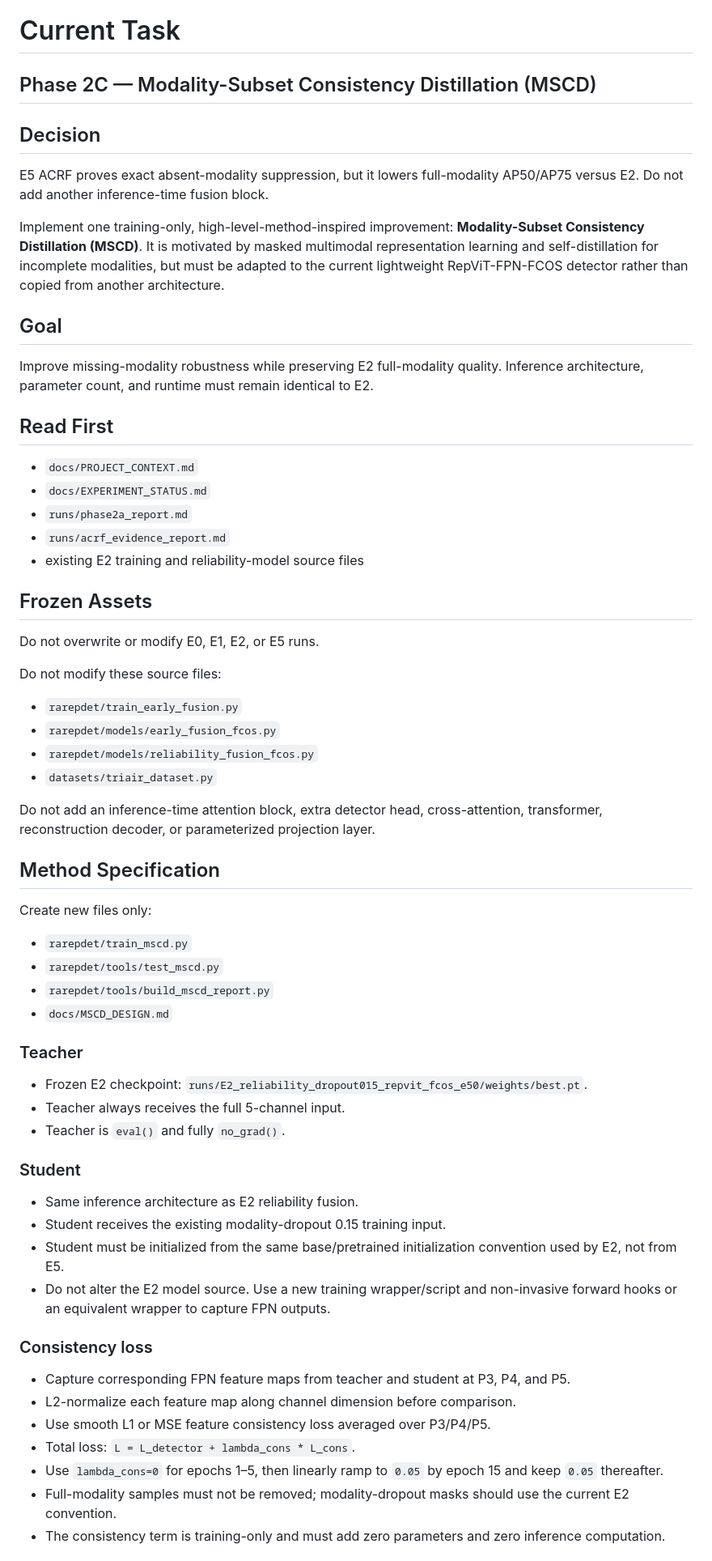
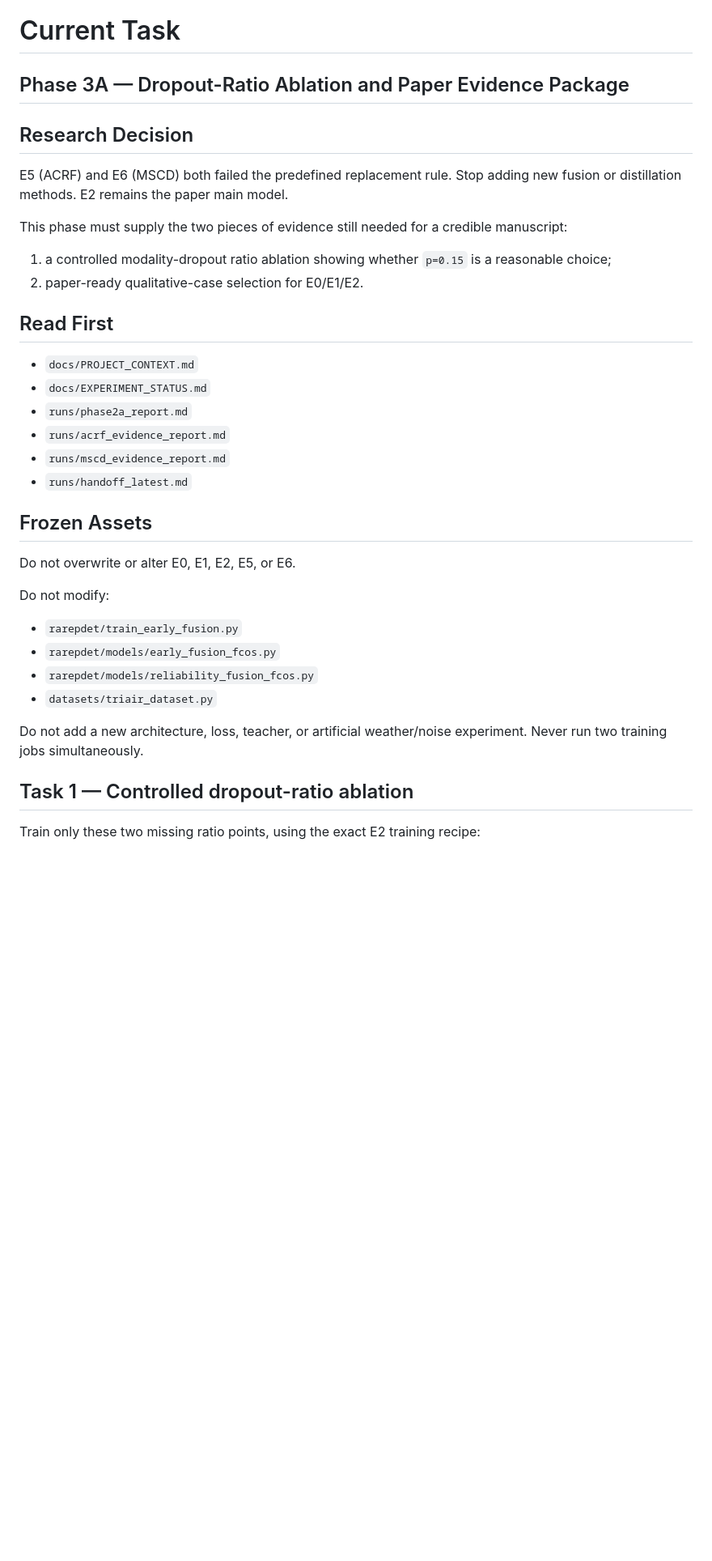
Before and after one commit to floomeer83felix-source/RA-RepDet-TriAir, a Markdown page: docs/NEXT_TASK.md, the part around one of its changes. Shown at 81% size. Drawn GitHub-style; blank space fills up the shorter version.

```diff
--- a/docs/NEXT_TASK.md
+++ b/docs/NEXT_TASK.md
@@ -1,57 +1,34 @@
 # Current Task
 
-## Phase 2C — Modality-Subset Consistency Distillation (MSCD)
+## Phase 3A — Dropout-Ratio Ablation and Paper Evidence Package
 
-## Decision
-E5 ACRF proves exact absent-modality suppression, but it lowers full-modality AP50/AP75 versus E2. Do not add another inference-time fusion block.
+## Research Decision
+E5 (ACRF) and E6 (MSCD) both failed the predefined replacement rule. Stop adding new fusion or distillation methods. E2 remains the paper main model.
 
-Implement one training-only, high-level-method-inspired improvement: **Modality-Subset Consistency Distillation (MSCD)**. It is motivated by masked multimodal representation learning and self-distillation for incomplete modalities, but must be adapted to the current lightweight RepViT-FPN-FCOS detector rather than copied from another architecture.
-
-## Goal
-Improve missing-modality robustness while preserving E2 full-modality quality. Inference architecture, parameter count, and runtime must remain identical to E2.
+This phase must supply the two pieces of evidence still needed for a credible manuscript:
+1. a controlled modality-dropout ratio ablation showing whether `p=0.15` is a reasonable choice;
+2. paper-ready qualitative-case selection for E0/E1/E2.
 
 ## Read First
 - `docs/PROJECT_CONTEXT.md`
 - `docs/EXPERIMENT_STATUS.md`
 - `runs/phase2a_report.md`
 - `runs/acrf_evidence_report.md`
-- existing E2 training and reliability-model source files
+- `runs/mscd_evidence_report.md`
+- `runs/handoff_latest.md`
 
 ## Frozen Assets
-Do not overwrite or modify E0, E1, E2, or E5 runs.
+Do not overwrite or alter E0, E1, E2, E5, or E6.
 
-Do not modify these source files:
+Do not modify:
 - `rarepdet/train_early_fusion.py`
 - `rarepdet/models/early_fusion_fcos.py`
 - `rarepdet/models/reliability_fusion_fcos.py`
 - `datasets/triair_dataset.py`
 
-Do not add an inference-time attention block, extra detector head, cross-attention, transformer, reconstruction decoder, or parameterized projection layer.
+Do not add a new architecture, loss, teacher, or artificial weather/noise experiment.
+Never run two training jobs simultaneously.
 
-## Method Specification
-Create new files only:
-- `rarepdet/train_mscd.py`
-- `rarepdet/tools/test_mscd.py`
-- `rarepdet/tools/build_mscd_report.py`
-- `docs/MSCD_DESIGN.md`
+## Task 1 — Controlled dropout-ratio ablation
+Train only these two missing ratio points, using the exact E2 training recipe:
 
-### Teacher
-- Frozen E2 checkpoint: `runs/E2_reliability_dropout015_repvit_fcos_e50/weights/best.pt`.
-- Teacher always receives the full 5-channel input.
-- Teacher is `eval()` and fully `no_grad()`.
-
-### Student
-- Same inference architecture as E2 reliability fusion.
-- Student receives the existing modality-dropout 0.15 training input.
-- Student must be initialized from the same base/pretrained initialization convention used by E2, not from E5.
-- Do not alter the E2 model source. Use a new training wrapper/script and non-invasive forward hooks or an equivalent wrapper to capture FPN outputs.
-
-### Consistency loss
-- Capture corresponding FPN feature maps from teacher and student at P3, P4, and P5.
-- L2-normalize each feature map along channel dimension before comparison.
-- Use smooth L1 or MSE feature consistency loss averaged over P3/P4/P5.
-- Total loss: `L = L_detector + lambda_cons * L_cons`.
-- Use `lambda_cons=0` for epochs 1–5, then linearly ramp to `0.05` by epoch 15 and keep `0.05` thereafter.
-- Full-modality samples must not be removed; modality-dropout masks should use the current E2 convention.
-- The consistency term is training-only and must add zero parameters and zero inference computation.
-
```
Also changed, not shown: other parts of docs/NEXT_TASK.md (+70 -40 lines).
